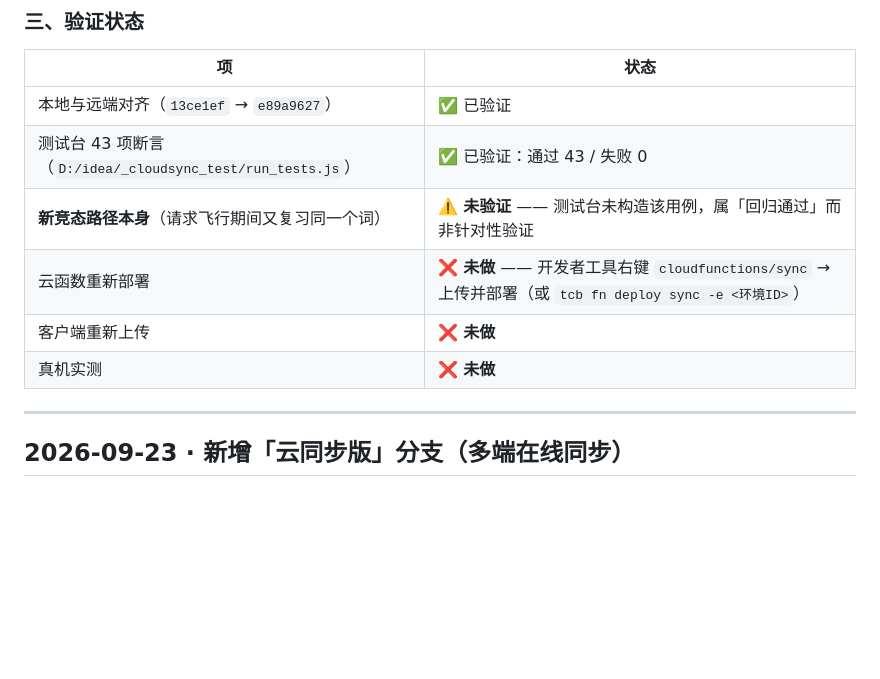
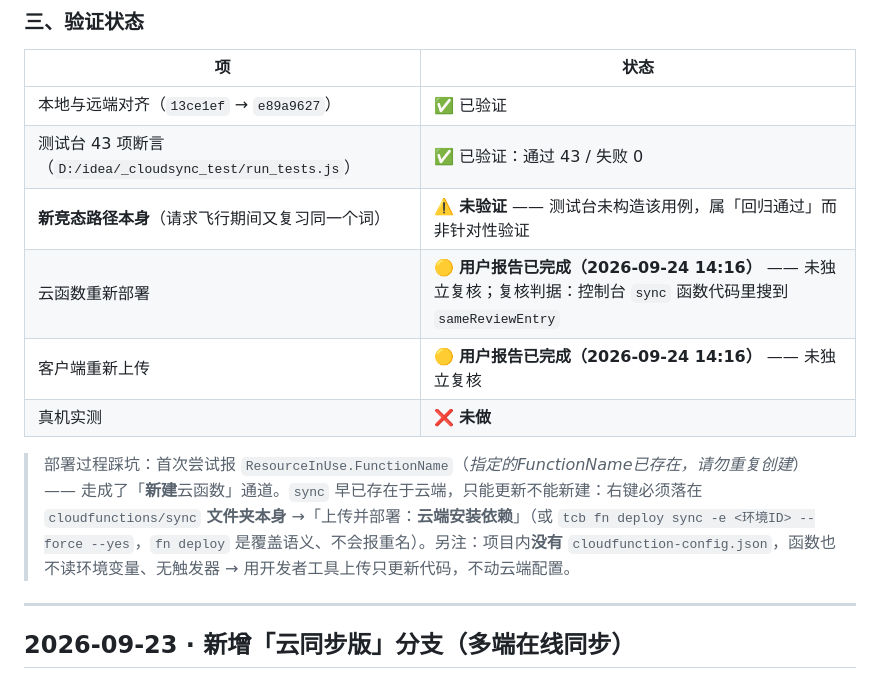
Before and after one commit to Howardchann/ielts-365, a Markdown page: CHANGELOG.md, the part around the change. Rendered like a GitHub page; blank space fills up the shorter version.

```diff
--- a/CHANGELOG.md
+++ b/CHANGELOG.md
@@ -38,9 +38,11 @@
 | 本地与远端对齐（`13ce1ef` → `e89a9627`） | ✅ 已验证 |
 | 测试台 43 项断言（`D:/idea/_cloudsync_test/run_tests.js`） | ✅ 已验证：通过 43 / 失败 0 |
 | **新竞态路径本身**（请求飞行期间又复习同一个词） | ⚠️ **未验证** —— 测试台未构造该用例，属「回归通过」而非针对性验证 |
-| 云函数重新部署 | ❌ **未做** —— 开发者工具右键 `cloudfunctions/sync` → 上传并部署（或 `tcb fn deploy sync -e <环境ID>`） |
-| 客户端重新上传 | ❌ **未做** |
+| 云函数重新部署 | 🟡 **用户报告已完成（2026-09-24 14:16）** —— 未独立复核；复核判据：控制台 `sync` 函数代码里搜到 `sameReviewEntry` |
+| 客户端重新上传 | 🟡 **用户报告已完成（2026-09-24 14:16）** —— 未独立复核 |
 | 真机实测 | ❌ **未做** |
+
+> 部署过程踩坑：首次尝试报 `ResourceInUse.FunctionName`（*指定的FunctionName已存在，请勿重复创建*）—— 走成了「**新建**云函数」通道。`sync` 早已存在于云端，只能更新不能新建：右键必须落在 `cloudfunctions/sync` **文件夹本身** →「上传并部署：**云端安装依赖**」（或 `tcb fn deploy sync -e <环境ID> --force --yes`，`fn deploy` 是覆盖语义、不会报重名）。另注：项目内**没有** `cloudfunction-config.json`，函数也不读环境变量、无触发器 → 用开发者工具上传只更新代码，不动云端配置。
 
 ---
 
```
Also changed, not shown: AI-CONTEXT.md (+3 -1 lines).
